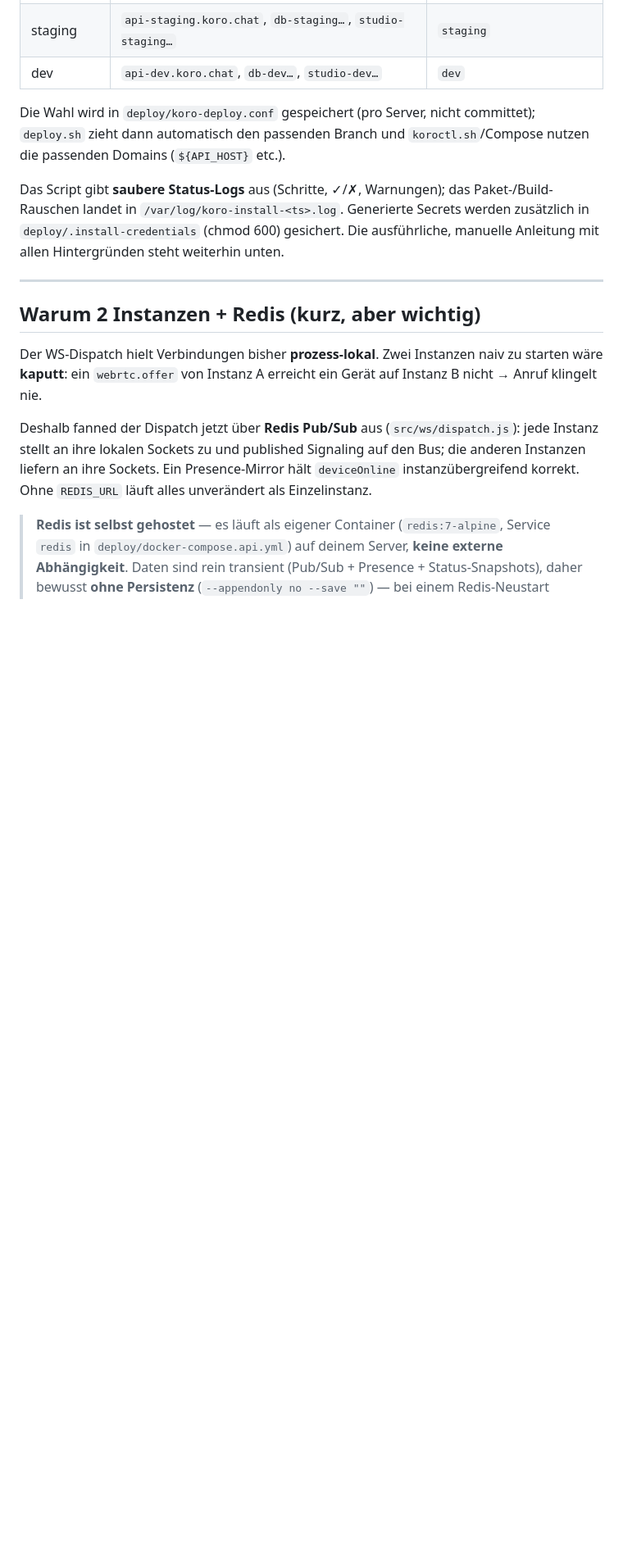
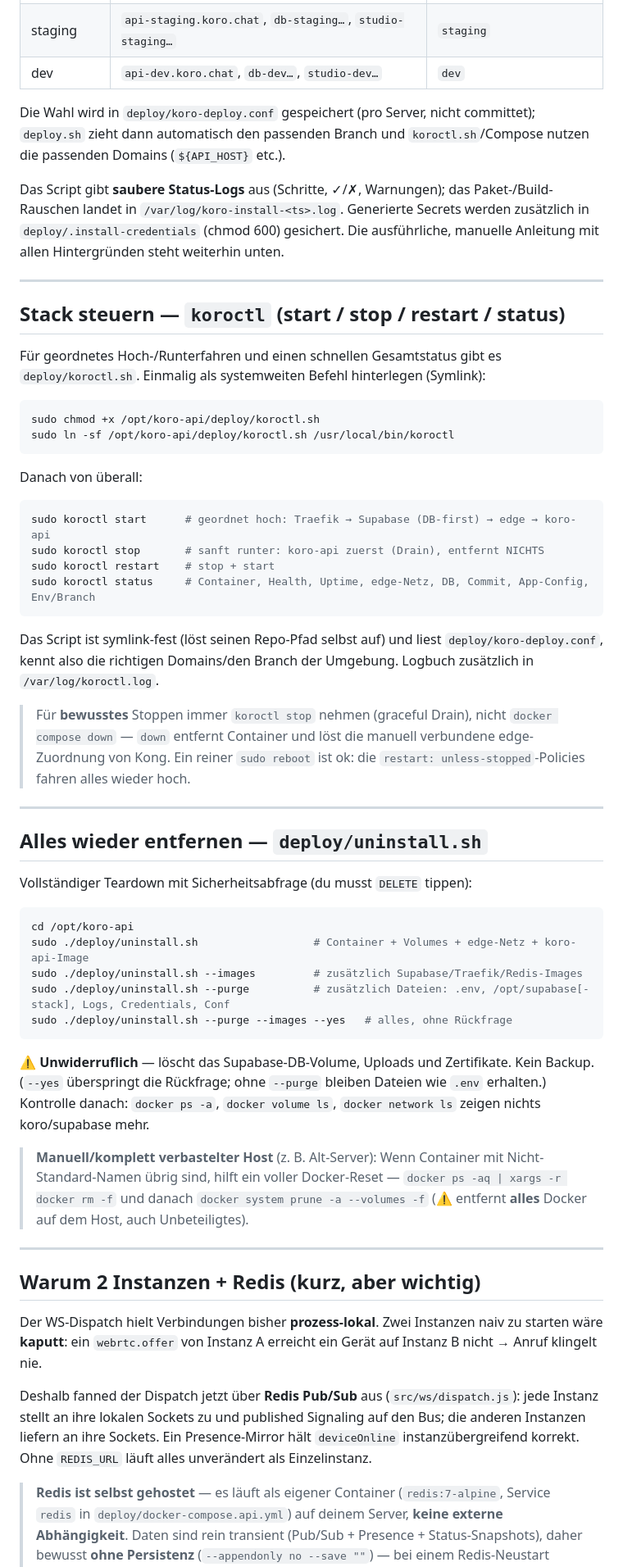
Before and after one commit to wolfgang-p/nexora-api, a Markdown page: deploy/DEPLOYMENT.md, the part around the change. Shown at 82% size. Rendered like a GitHub page; blank space fills up the shorter version.

Commit message:
feat(deploy): add koroctl script for managing stack lifecycle and uninstall process

````diff
--- a/deploy/DEPLOYMENT.md
+++ b/deploy/DEPLOYMENT.md
@@ -44,7 +44,60 @@ Secrets werden zusätzlich in `deploy/.install-credentials` (chmod 600)
 gesichert. Die ausführliche, manuelle Anleitung mit allen Hintergründen steht
 weiterhin unten.
 
+---
 
+## Stack steuern — `koroctl` (start / stop / restart / status)
+
+Für geordnetes Hoch-/Runterfahren und einen schnellen Gesamtstatus gibt es
+`deploy/koroctl.sh`. Einmalig als systemweiten Befehl hinterlegen (Symlink):
+
+```bash
+sudo chmod +x /opt/koro-api/deploy/koroctl.sh
+sudo ln -sf /opt/koro-api/deploy/koroctl.sh /usr/local/bin/koroctl
+```
+
+Danach von überall:
+
+```bash
+sudo koroctl start      # geordnet hoch: Traefik → Supabase (DB-first) → edge → koro-api
+sudo koroctl stop       # sanft runter: koro-api zuerst (Drain), entfernt NICHTS
+sudo koroctl restart    # stop + start
+sudo koroctl status     # Container, Health, Uptime, edge-Netz, DB, Commit, App-Config, Env/Branch
+```
+
+Das Script ist symlink-fest (löst seinen Repo-Pfad selbst auf) und liest
+`deploy/koro-deploy.conf`, kennt also die richtigen Domains/den Branch der
+Umgebung. Logbuch zusätzlich in `/var/log/koroctl.log`.
+
+> Für **bewusstes** Stoppen immer `koroctl stop` nehmen (graceful Drain), nicht
+> `docker compose down` — `down` entfernt Container und löst die manuell
+> verbundene edge-Zuordnung von Kong. Ein reiner `sudo reboot` ist ok: die
+> `restart: unless-stopped`-Policies fahren alles wieder hoch.
+
+---
+
+## Alles wieder entfernen — `deploy/uninstall.sh`
+
+Vollständiger Teardown mit Sicherheitsabfrage (du musst `DELETE` tippen):
+
+```bash
+cd /opt/koro-api
+sudo ./deploy/uninstall.sh                  # Container + Volumes + edge-Netz + koro-api-Image
+sudo ./deploy/uninstall.sh --images         # zusätzlich Supabase/Traefik/Redis-Images
+sudo ./deploy/uninstall.sh --purge          # zusätzlich Dateien: .env, /opt/supabase[-stack], Logs, Credentials, Conf
+sudo ./deploy/uninstall.sh --purge --images --yes   # alles, ohne Rückfrage
+```
+
+⚠️ **Unwiderruflich** — löscht das Supabase-DB-Volume, Uploads und Zertifikate.
+Kein Backup. (`--yes` überspringt die Rückfrage; ohne `--purge` bleiben Dateien
+wie `.env` erhalten.) Kontrolle danach: `docker ps -a`, `docker volume ls`,
+`docker network ls` zeigen nichts koro/supabase mehr.
+
+> **Manuell/komplett verbastelter Host** (z. B. Alt-Server): Wenn Container mit
+> Nicht-Standard-Namen übrig sind, hilft ein voller Docker-Reset —
+> `docker ps -aq | xargs -r docker rm -f` und danach
+> `docker system prune -a --volumes -f` (⚠️ entfernt **alles** Docker auf dem
+> Host, auch Unbeteiligtes).
 
 ---
 
````
